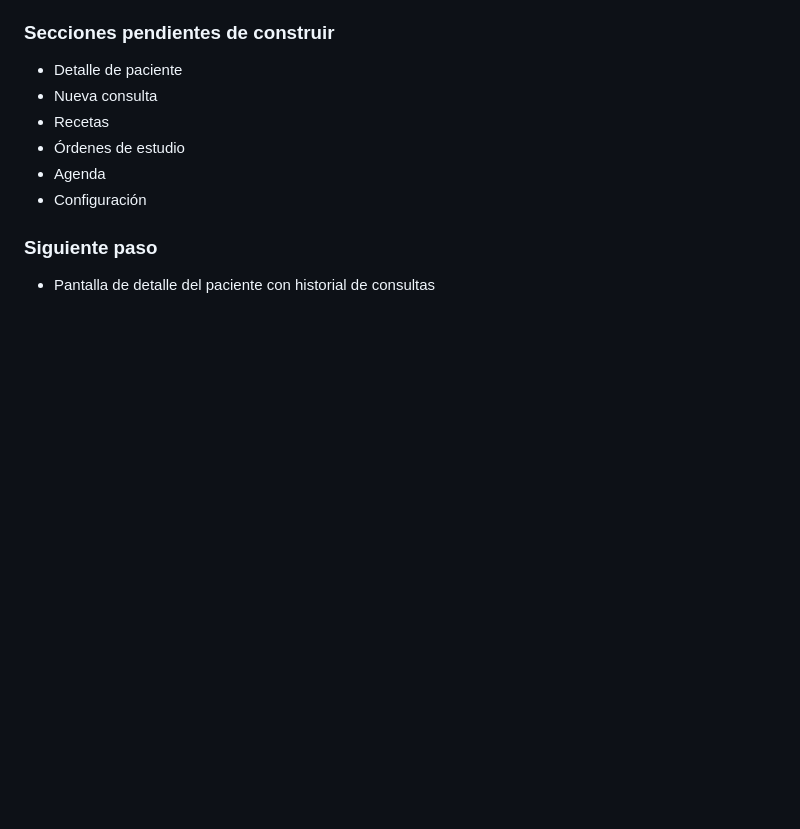
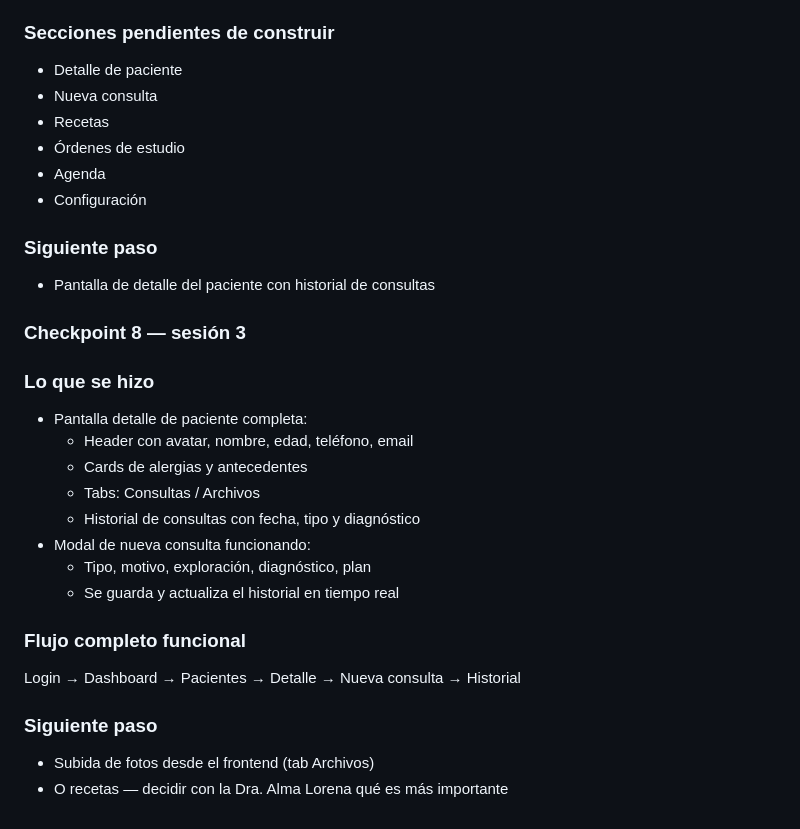
Before and after one commit to Jesusmontya/Exped_alpha, a Markdown page: CONTEXT.md, the part around the change. Rendered like a GitHub page; blank space fills up the shorter version.

```diff
--- a/CONTEXT.md
+++ b/CONTEXT.md
@@ -145,3 +145,22 @@ Login → Dashboard → Pacientes → Nuevo paciente → Lista actualizada
 
 ### Siguiente paso
 - Pantalla de detalle del paciente con historial de consultas
+
+### Checkpoint 8 — sesión 3
+
+### Lo que se hizo
+- Pantalla detalle de paciente completa:
+  - Header con avatar, nombre, edad, teléfono, email
+  - Cards de alergias y antecedentes
+  - Tabs: Consultas / Archivos
+  - Historial de consultas con fecha, tipo y diagnóstico
+- Modal de nueva consulta funcionando:
+  - Tipo, motivo, exploración, diagnóstico, plan
+  - Se guarda y actualiza el historial en tiempo real
+
+### Flujo completo funcional
+Login → Dashboard → Pacientes → Detalle → Nueva consulta → Historial
+
+### Siguiente paso
+- Subida de fotos desde el frontend (tab Archivos)
+- O recetas — decidir con la Dra. Alma Lorena qué es más importante
```
